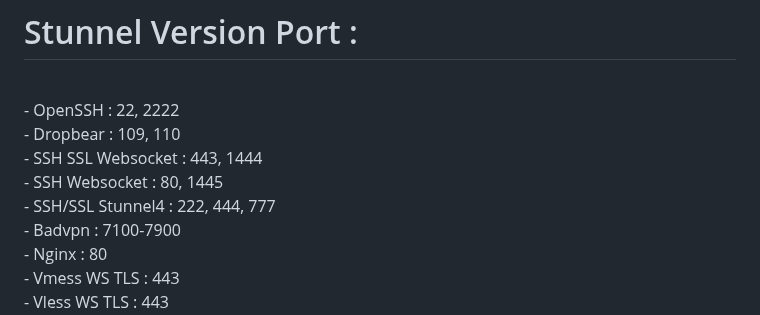
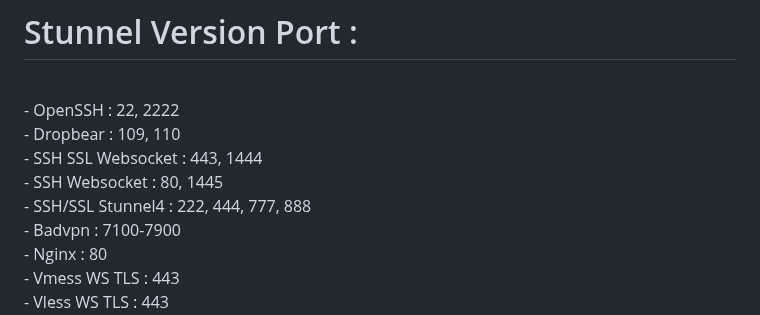
Before and after one commit to givps/AutoScriptXray, a Markdown page: README.md, the part around the change. Rendered like a GitHub page.

```diff
--- a/README.md
+++ b/README.md
@@ -57,7 +57,7 @@ sysctl -w net.ipv6.conf.all.disable_ipv6=1 && sysctl -w net.ipv6.conf.default.di
 - Dropbear                 : 109, 110<br>
 - SSH SSL Websocket        : 443, 1444<br>
 - SSH Websocket            : 80, 1445<br>
-- SSH/SSL Stunnel4         : 222, 444, 777<br>
+- SSH/SSL Stunnel4         : 222, 444, 777, 888<br>
 - Badvpn                   : 7100-7900<br>
 - Nginx                    : 80<br>
 - Vmess WS TLS             : 443<br>
```
